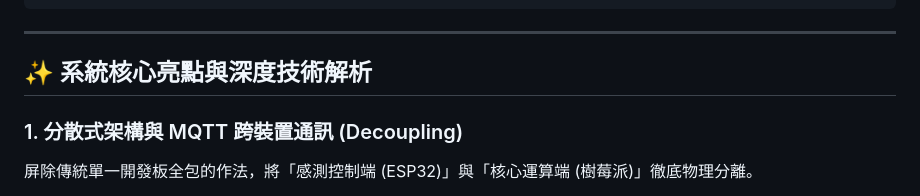
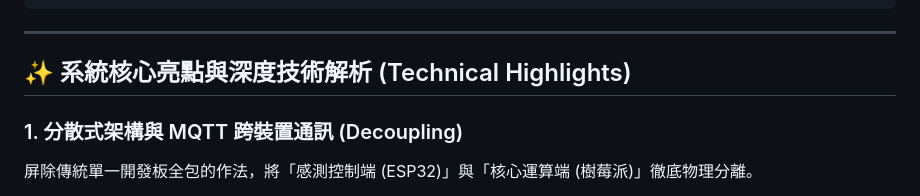
Before and after one commit to Chuck-Huang-yung/AIoT-Security-System, a Markdown page: README.md, the part around the change. Rendered like a GitHub page.

Commit message:
標題錯誤修正
Updated section title to include English translation.

```diff
--- a/README.md
+++ b/README.md
@@ -57,7 +57,7 @@ AIoT_Smart_Security/
 
 ---
 
-## ✨ 系統核心亮點與深度技術解析
+## ✨ 系統核心亮點與深度技術解析 (Technical Highlights)
 
 ### 1. 分散式架構與 MQTT 跨裝置通訊 (Decoupling)
 屏除傳統單一開發板全包的作法，將「感測控制端 (ESP32)」與「核心運算端 (樹莓派)」徹底物理分離。
```
